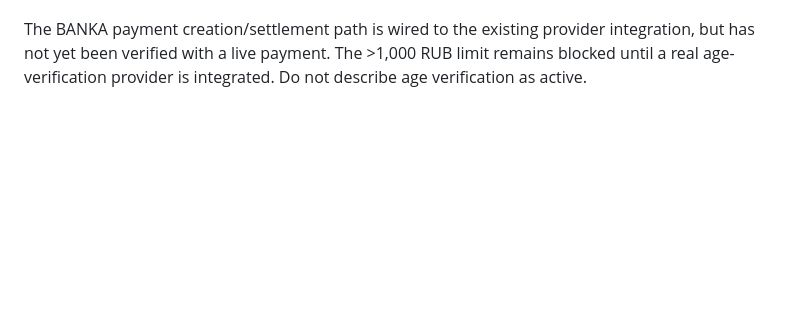
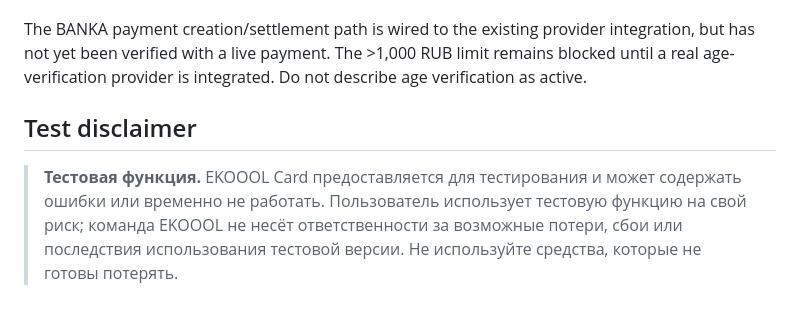
Before and after one commit to Ssssssssssssss904522314/1, a Markdown page: docs/EKOOOL_CARD.md, the part around the change. GitHub-like rendering; blank space fills up the shorter version.

Commit message:
Document EKOOOL Card test disclaimer

```diff
--- a/docs/EKOOOL_CARD.md
+++ b/docs/EKOOOL_CARD.md
@@ -27,3 +27,8 @@
 - `POST /api/ekoool-card/purchase` — internal purchase debit primitive; must be wired only to trusted server-side catalogue prices.
 
 The BANKA payment creation/settlement path is wired to the existing provider integration, but has not yet been verified with a live payment. The >1,000 RUB limit remains blocked until a real age-verification provider is integrated. Do not describe age verification as active.
+
+
+## Test disclaimer
+
+> **Тестовая функция.** EKOOOL Card предоставляется для тестирования и может содержать ошибки или временно не работать. Пользователь использует тестовую функцию на свой риск; команда EKOOOL не несёт ответственности за возможные потери, сбои или последствия использования тестовой версии. Не используйте средства, которые не готовы потерять.
```
